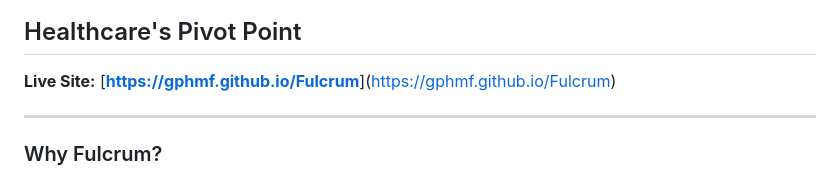
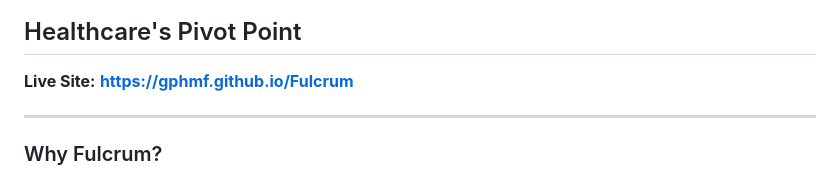
Before and after one commit to GPHMF/Fulcrum, a Markdown page: README.md, the part around the change. GitHub-like rendering.

```diff
--- a/README.md
+++ b/README.md
@@ -11,7 +11,7 @@
 
 ## Healthcare's Pivot Point
 
-**Live Site:** [[**https://gphmf.github.io/Fulcrum**](https://gphmf.github.io/Fulcrum)](https://gphmf.github.io/Fulcrum)
+**Live Site:** [**https://gphmf.github.io/Fulcrum**](https://gphmf.github.io/Fulcrum)
 
 ---
 
```
